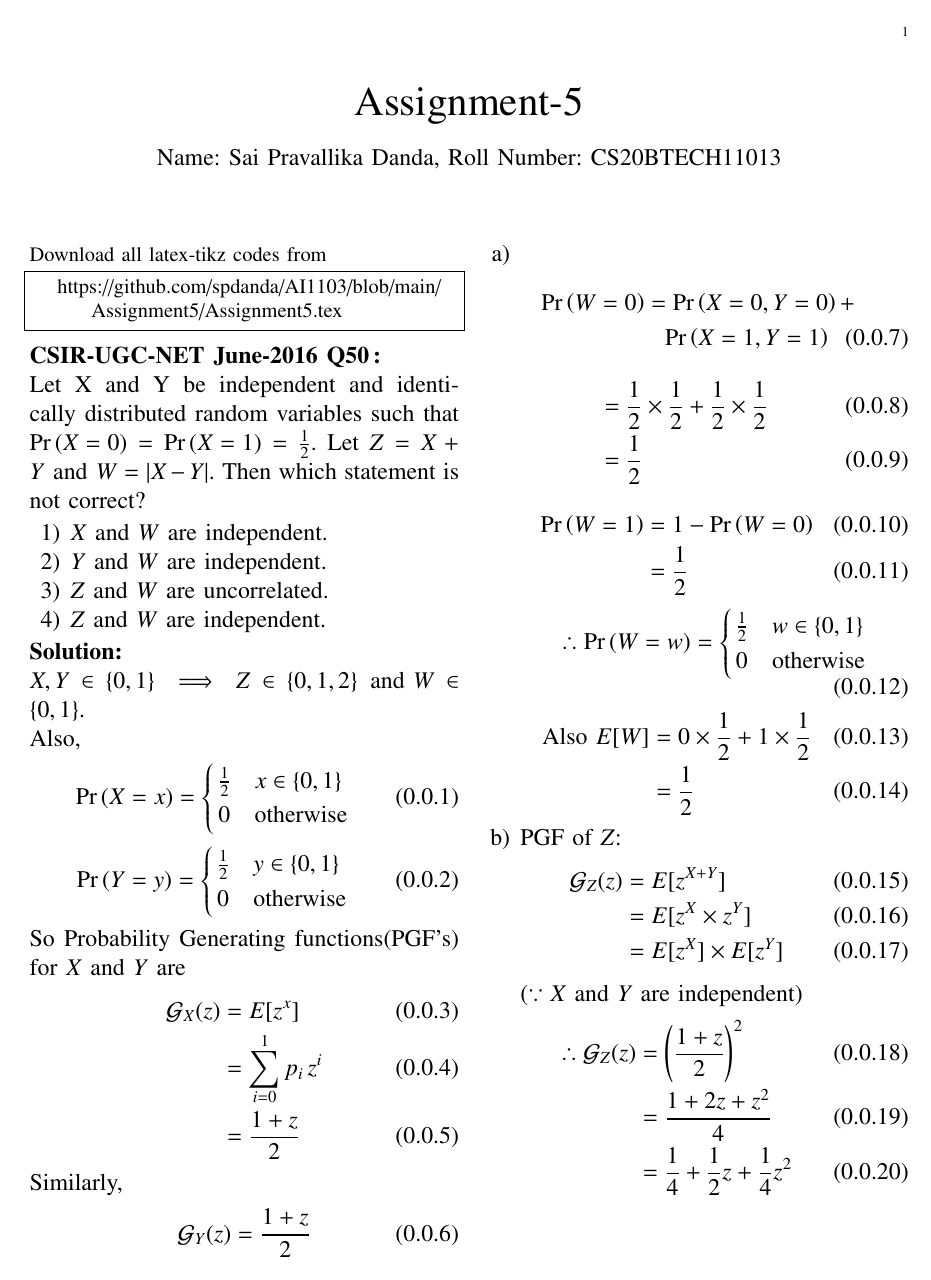
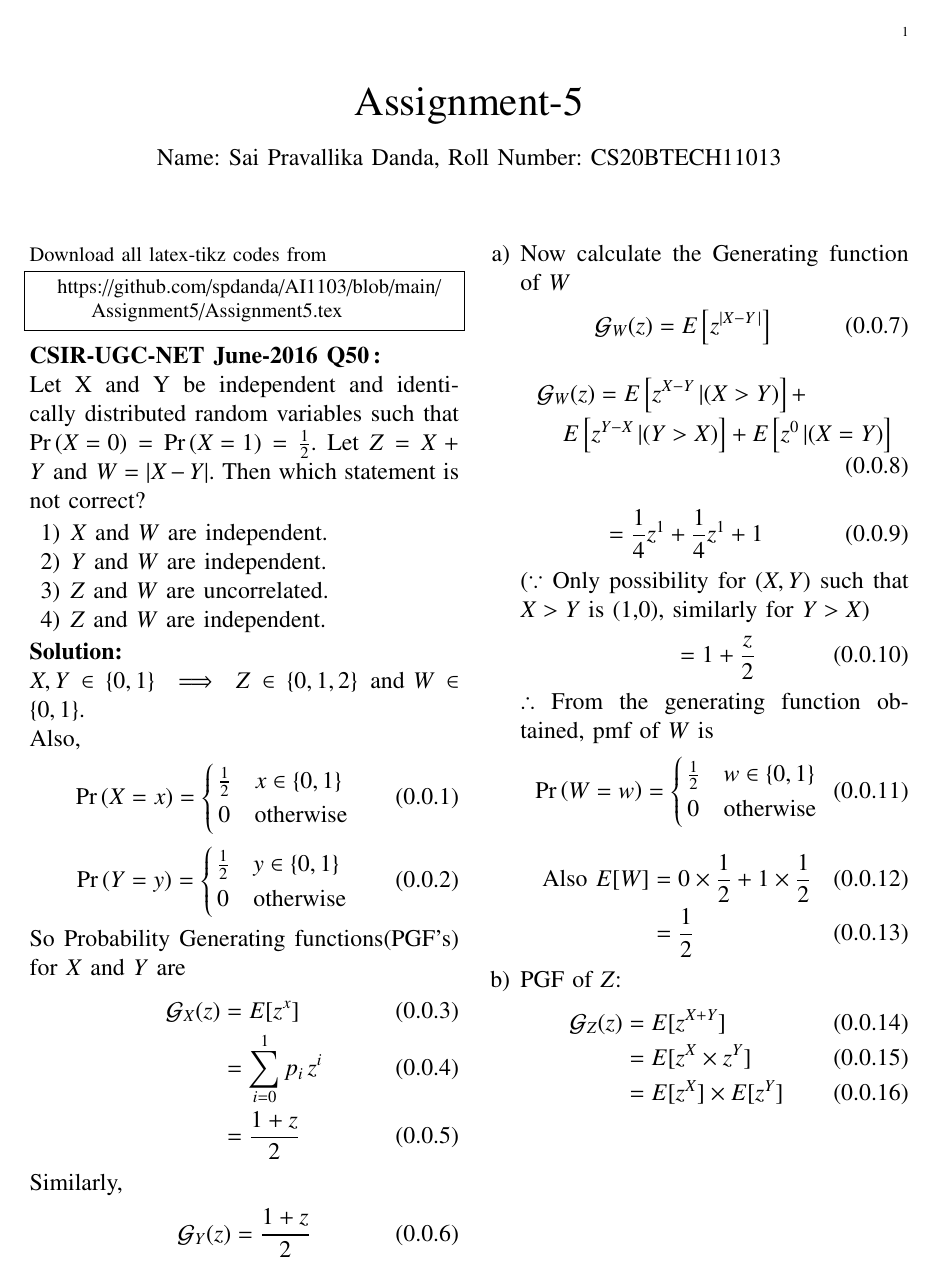
Before and after one commit to spdanda/AI1103, a LaTeX problem sheet (Assignment5/Assignment5.tex): page 1 of 3. Compiled offline with pdfLaTeX.

Commit message:
Update Assignment5.tex

```diff
--- a/Assignment5/Assignment5.tex
+++ b/Assignment5/Assignment5.tex
@@ -169,19 +169,23 @@ Similarly,
     \mathcal{G}_{Y}(z) = \frac{1+z}{2}
 \end{align}
  \begin{enumerate}[label=\alph*)]
-\item \begin{multline}
-        \pr{W=0} = \pr{X=0,Y=0}+\\\pr{X=1,Y=1}
+\item Now calculate the Generating function of $W$
+\begin{align}
+    \mathcal{G}_W(z) &= E\left[z^{\abs{X-Y\,}}\right]
+\end{align}
+\begin{multline}
+  \mathcal{G}_W(z) = E\left[z^{X-Y}\,|(X>Y)\right] +\\ E\left[z^{Y-X}\,|(Y>X)\right] + E\left[z^0\,|(X=Y)\right]
 \end{multline}
 \begin{align}
-        &= \frac{1}{2}\times\frac{1}{2} + \frac{1}{2}\times\frac{1}{2}\\
-        &= \frac{1}{2}
- \end{align}
- \begin{align}
-     \pr{W=1} &= 1- \pr{W=0}\\
-              &= \frac{1}{2}
- \end{align}
- \begin{equation}
-  \therefore \pr{W=w} =
+    &= \frac{1}{4}z^1 + \frac{1}{4}z^1+1
+\end{align}
+($\because$ Only possibility for $(X,Y)$ such that $X>Y$ is (1,0), similarly for $Y>X$)
+\begin{align}
+  &= 1+\frac{z}{2}
+\end{align}
+$\therefore$ From the generating function obtained, pmf of $W$ is
+\begin{equation}
+   \pr{W=w} =
     \begin{cases}
       \frac{1}{2} & w \in \cbrak{0,1}\\
       0 & \text{otherwise}
```
